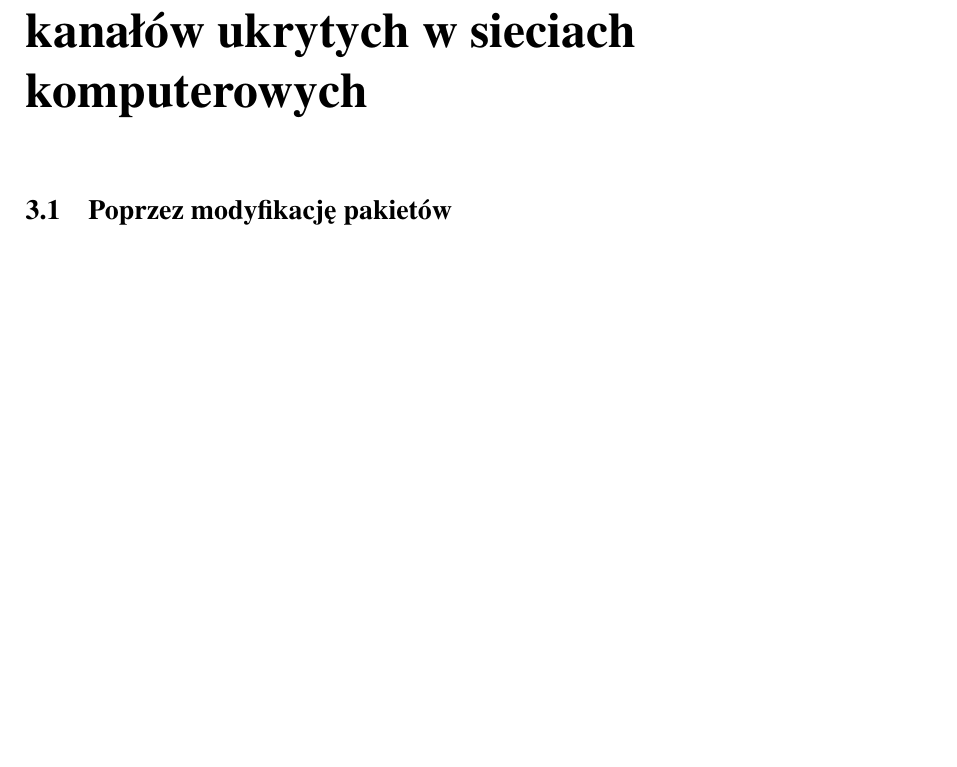
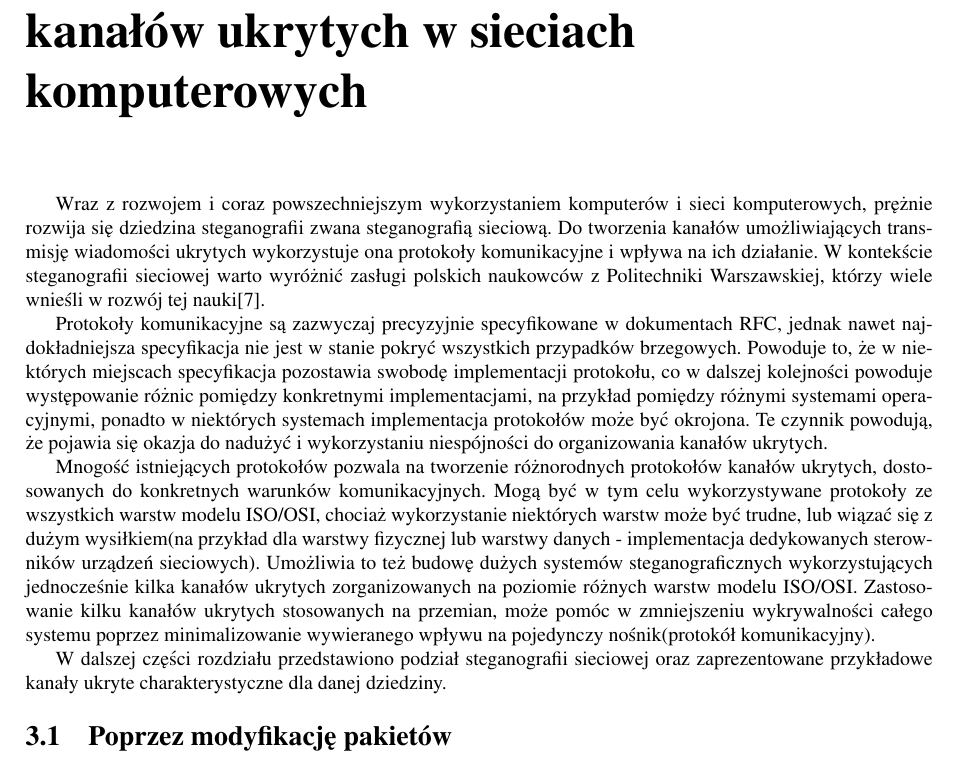
Before and after one commit to mszacun/HiddenChannel, a LaTeX thesis (praca/praca.tex): part of page 11 of 17, cut so that both start at the same text, the shorter picture padded with empty space. Compiled offline with pdfLaTeX.

Commit message:
Write introduction for chapter about network steganography

```diff
--- a/praca/praca.tex
+++ b/praca/praca.tex
@@ -398,6 +398,38 @@
 
 
 \chapter{Charakterystyka możliwości realizacji kanałów ukrytych w sieciach komputerowych}
+    Wraz z rozwojem i coraz powszechniejszym wykorzystaniem komputerów i sieci
+    komputerowych, prężnie rozwija się dziedzina steganografii zwana steganografią
+    sieciową. Do tworzenia kanałów umożliwiających transmisję wiadomości ukrytych
+    wykorzystuje ona protokoły komunikacyjne i wpływa na ich działanie. W kontekście
+    steganografii sieciowej warto wyróżnić zasługi polskich naukowców z Politechniki
+    Warszawskiej, którzy wiele wnieśli w rozwój tej nauki\cite{STEGANOGRAFIASIECIOWAART}.
+
+    Protokoły komunikacyjne są zazwyczaj
+    precyzyjnie specyfikowane w dokumentach RFC, jednak nawet najdokładniejsza
+    specyfikacja nie jest w stanie pokryć wszystkich przypadków brzegowych. Powoduje
+    to, że w niektórych miejscach specyfikacja pozostawia swobodę implementacji protokołu,
+    co w dalszej kolejności powoduje występowanie różnic pomiędzy konkretnymi
+    implementacjami, na przykład pomiędzy różnymi systemami operacyjnymi, ponadto
+    w niektórych systemach implementacja protokołów może być okrojona. Te czynnik
+    powodują, że pojawia się okazja do nadużyć i wykorzystaniu niespójności do organizowania
+    kanałów ukrytych.
+
+    Mnogość istniejących protokołów pozwala na tworzenie różnorodnych protokołów
+    kanałów ukrytych, dostosowanych do konkretnych warunków komunikacyjnych.
+    Mogą być w tym celu wykorzystywane protokoły ze wszystkich warstw modelu
+    ISO/OSI, chociaż wykorzystanie niektórych warstw może być trudne, lub wiązać
+    się z dużym wysiłkiem(na przykład dla warstwy fizycznej lub warstwy danych -
+    implementacja dedykowanych sterowników urządzeń sieciowych). Umożliwia to
+    też budowę dużych systemów steganograficznych wykorzystujących jednocześnie
+    kilka kanałów ukrytych zorganizowanych na poziomie różnych warstw modelu ISO/OSI.
+    Zastosowanie kilku kanałów ukrytych stosowanych na przemian, może pomóc w zmniejszeniu
+    wykrywalności całego systemu poprzez minimalizowanie wywieranego wpływu na pojedynczy
+    nośnik(protokół komunikacyjny).
+
+    W dalszej części rozdziału przedstawiono podział steganografii sieciowej
+    oraz zaprezentowane przykładowe kanały ukryte charakterystyczne dla danej
+    dziedziny.
     \section{Poprzez modyfikację pakietów}
         \subsection{Wykorzystanie nieużywanych pól nagłówków}
         \subsection{Wykorzystanie dopełnienia pakietów}
```
